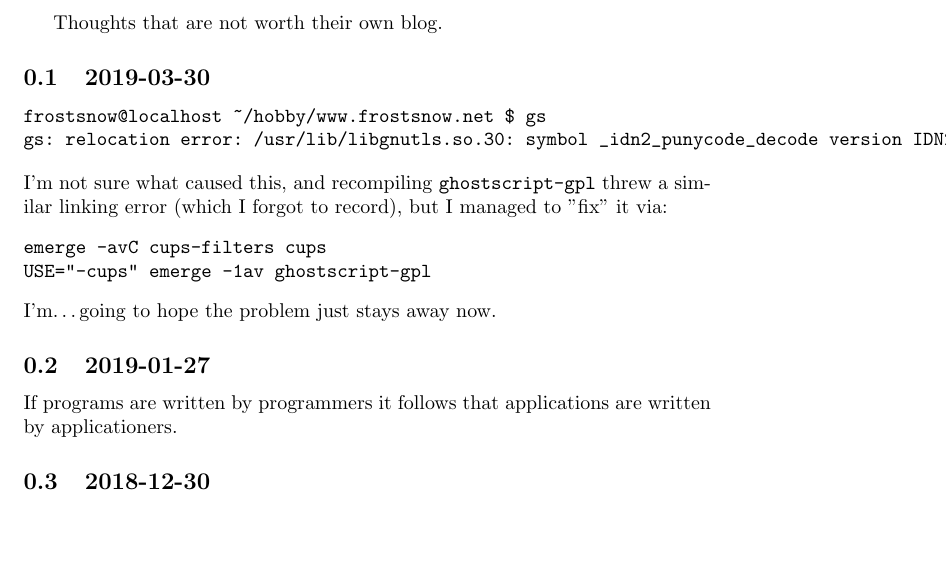
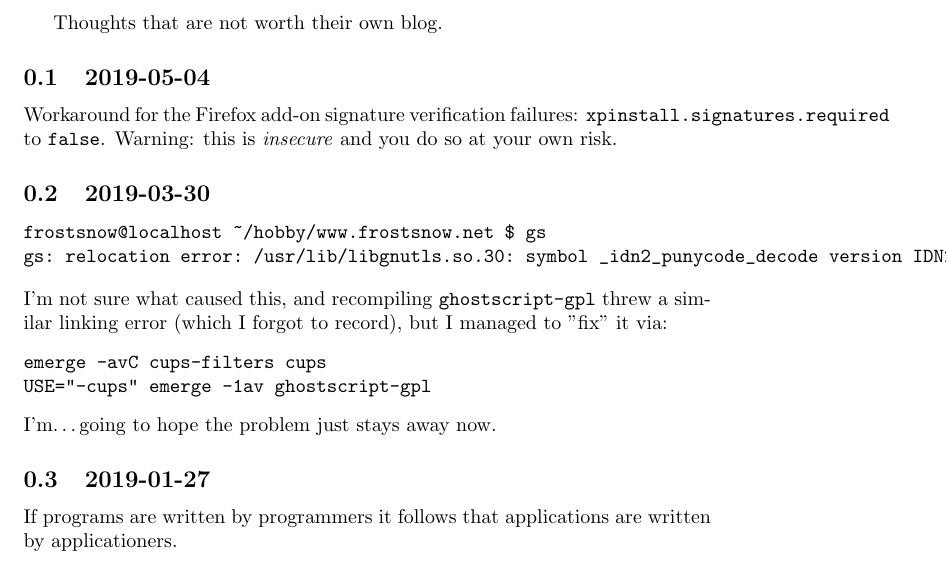
Before and after one commit to clinew/www.frostsnow.net, a LaTeX document (blurbs.tex): part of page 1 of 4, cut so that both start at the same text, the shorter picture padded with empty space. Compiled offline with pdfLaTeX; a LaTeX package or settings file that is missing is left out.

Commit message:
Add blurb

```diff
--- a/blurbs.tex
+++ b/blurbs.tex
@@ -5,6 +5,9 @@
 \begin{document}
 
 Thoughts that are not worth their own blog.
+
+\subsection{2019-05-04}
+Workaround for the Firefox add-on signature verification failures: \texttt{xpinstall.signatures.required} to \texttt{false}.  Warning: this is \emph{insecure} and you do so at your own risk.
 
 \subsection{2019-03-30}
 \begin{verbatim}
```
